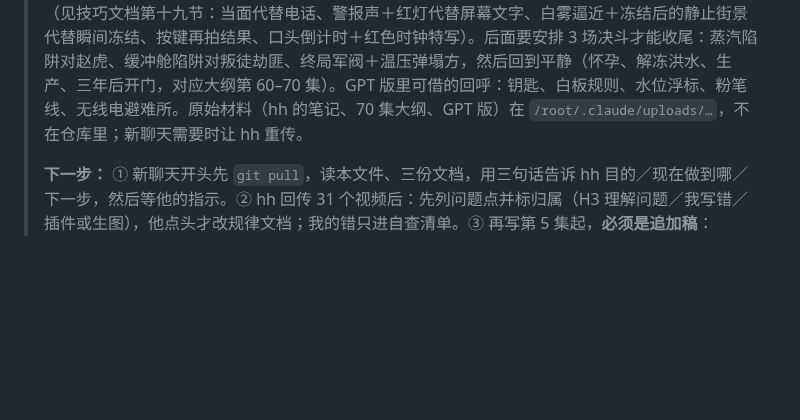
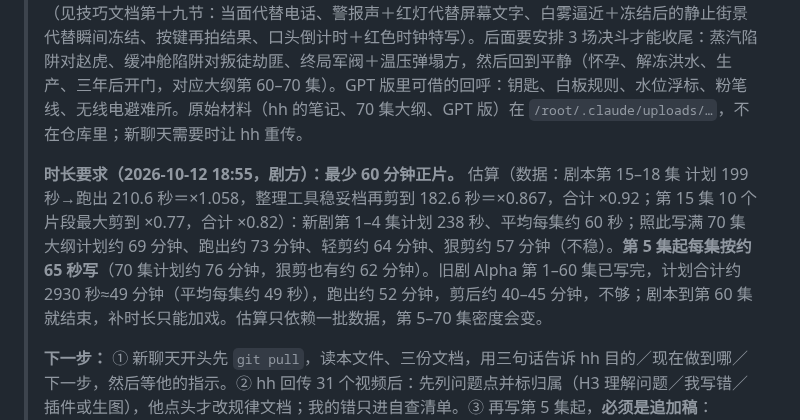
Before and after one commit to hehaiwei1234-glitch/minimaxH3-To-yunfuwuqi, a Markdown page: CLAUDE.md, the part around the change. Rendered like a GitHub page; blank space fills up the shorter version.

Commit message:
CLAUDE.md：记下剧方最少60分钟正片要求和时长估算（新剧每集按约65秒写）
Co-Authored-By: Claude Sonnet 5.5 <noreply@anthropic.com>
Claude-Session: https://claude.ai/code/session_019on5zkYZqLdhwCsEN8PtXo

```diff
--- a/CLAUDE.md
+++ b/CLAUDE.md
@@ -11,6 +11,8 @@
 > **现在做的（当前主线）：** 新剧《极寒末日：我的隐秘安全屋》。已写第 1–4 集（预言→变卖→囤货→降临），**首批、不是追加**：`极寒末日_隐秘安全屋/合并稿/001_第1-4集_预言变卖囤货降临_制作稿(.json|_全选复制粘贴.txt)`，31 个任务约 238 秒，生成脚本 `tools/gen_jihan_ep1_4_001.py`（头部有“故事填实”和“偏离大纲”清单），已推送（提交 f89ed6e）。**2026-10-12 18:50 hh 贴之前，按 GPT 的检查意见核对后修订了 001（同名同路径覆盖，仍是首批、整份贴）：**第 3 集 02 号台词不再说“三天”（和 08 号电子钟 10 秒对不上）；第 3 集 05 号林峰改站洞口里面按遥控器（原来在洞口外按完就出现在地下）；洞口封住和冰封街两张场景图用前一张当参照图（reference_keys，没测过，风险是旧图里的卡车／火光盖过新状态）；烧烤街由黄昏改成午后强光（和第 3 集正午对得上）。没改：第 3→4 集房间交代、第 4 集 02 号冰雕与 05 号陌生人的规则差别（等视频再定）。写法检查 0 问题、站位表检查通过、插件格式校验通过。**还没有任何视频验证。** 等 hh 把 001 整份贴进新建的剧、跑完，把 31 个视频发回来；他没发就不要催，也不要先写第 5 集。
 >
 > **设计（hh 已同意）：** 骨架用他 70 集大纲的节奏（末日前快速推进、前 3 秒钩子、集尾悬念），打杀保留但比例降低；核心卖点＝外面越危险越好、里面安全温暖＋小心翼翼的偷偷摸摸，治愈养成（水、自家种菜、火锅、雪景、养殖／系统）；精英女主前期埋伏笔；外面的危险用 H3 做得稳的办法表现（见技巧文档第十九节：当面代替电话、警报声＋红灯代替屏幕文字、白雾逼近＋冻结后的静止街景代替瞬间冻结、按键再拍结果、口头倒计时＋红色时钟特写）。后面要安排 3 场决斗才能收尾：蒸汽陷阱对赵虎、缓冲舱陷阱对叛徒劫匪、终局军阀＋温压弹塌方，然后回到平静（怀孕、解冻洪水、生产、三年后开门，对应大纲第 60–70 集）。GPT 版里可借的回呼：钥匙、白板规则、水位浮标、粉笔线、无线电避难所。原始材料（hh 的笔记、70 集大纲、GPT 版）在 `/root/.claude/uploads/…`，不在仓库里；新聊天需要时让 hh 重传。
+>
+> **时长要求（2026-10-12 18:55，剧方）：最少 60 分钟正片。** 估算（数据：剧本第 15–18 集 计划 199 秒→跑出 210.6 秒＝×1.058，整理工具稳妥档再剪到 182.6 秒＝×0.867，合计 ×0.92；第 15 集 10 个片段最大剪到 ×0.77，合计 ×0.82）：新剧第 1–4 集计划 238 秒、平均每集约 60 秒；照此写满 70 集大纲计划约 69 分钟、跑出约 73 分钟、轻剪约 64 分钟、狠剪约 57 分钟（不稳）。**第 5 集起每集按约 65 秒写**（70 集计划约 76 分钟，狠剪也有约 62 分钟）。旧剧 Alpha 第 1–60 集已写完，计划合计约 2930 秒≈49 分钟（平均每集约 49 秒），跑出约 52 分钟，剪后约 40–45 分钟，不够；剧本到第 60 集就结束，补时长只能加戏。估算只依赖一批数据，第 5–70 集密度会变。
 >
 > **下一步：** ① 新聊天开头先 `git pull`，读本文件、三份文档，用三句话告诉 hh 目的／现在做到哪／下一步，然后等他的指示。② hh 回传 31 个视频后：先列问题点并标归属（H3 理解问题／我写错／插件或生图），他点头才改规律文档；我的错只进自查清单。③ 再写第 5 集起，**必须是追加稿**：`Session('合并稿/001_第1-4集_预言变卖囤货降临_制作稿.json', …)`，style／素材／角色逐字复制；大纲第 5–10 集是苏清月的求生到抵达／手术／契约，中段偷插治愈，每批 3–5 集。④ 写法固定用 Alpha 008–012 同一套：一个任务一件慢的事；快动作单独占 5–6 秒任务、开场图画在接触前一刻；每人看着谁写进开场图文字；每句台词对谁说且对象在画面里、≤2 句、有台词任务 ≥6 秒；背景群体不虚化；最多 3 个有名字的人；机械变化只拍结果；运镜写“动作＋终点”；不写画面里读得到的文字、不用只有声音的人。
 >
```
